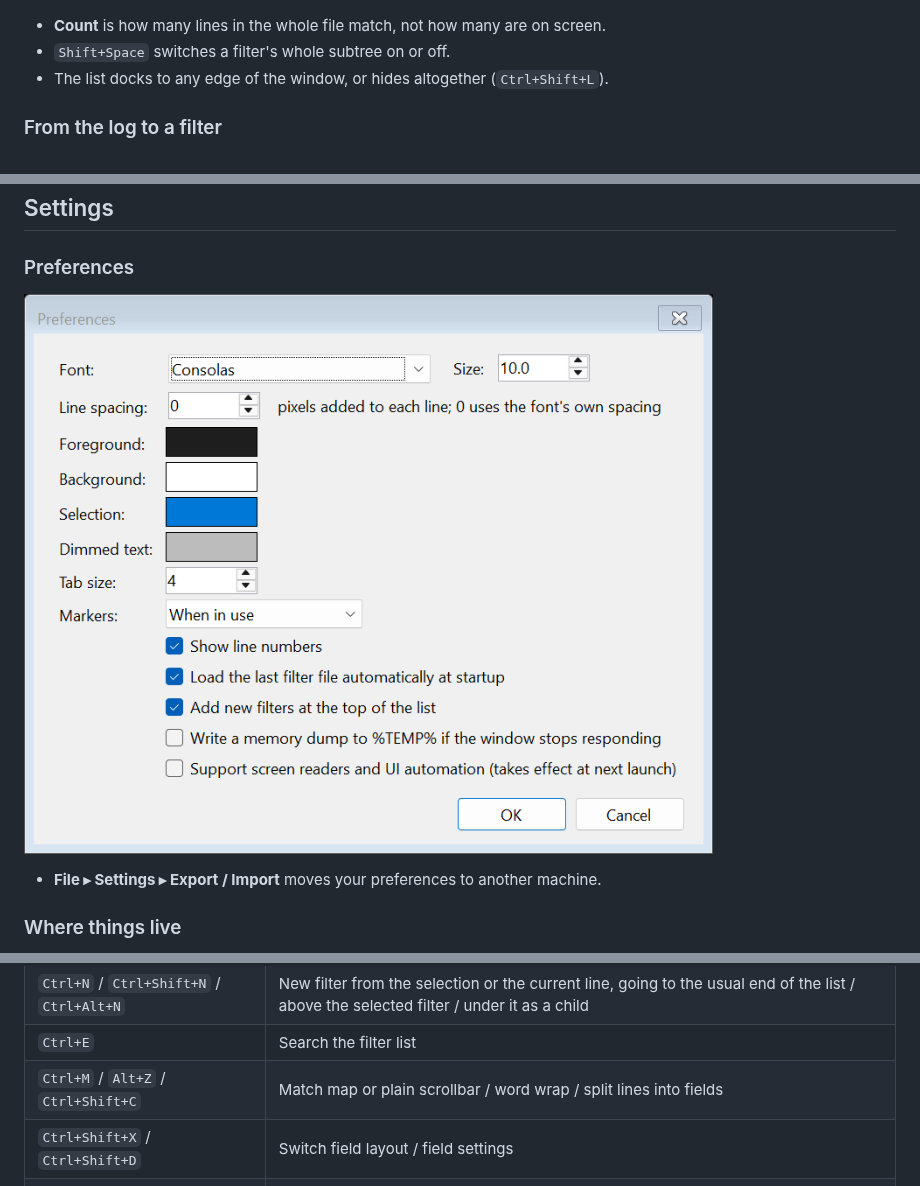
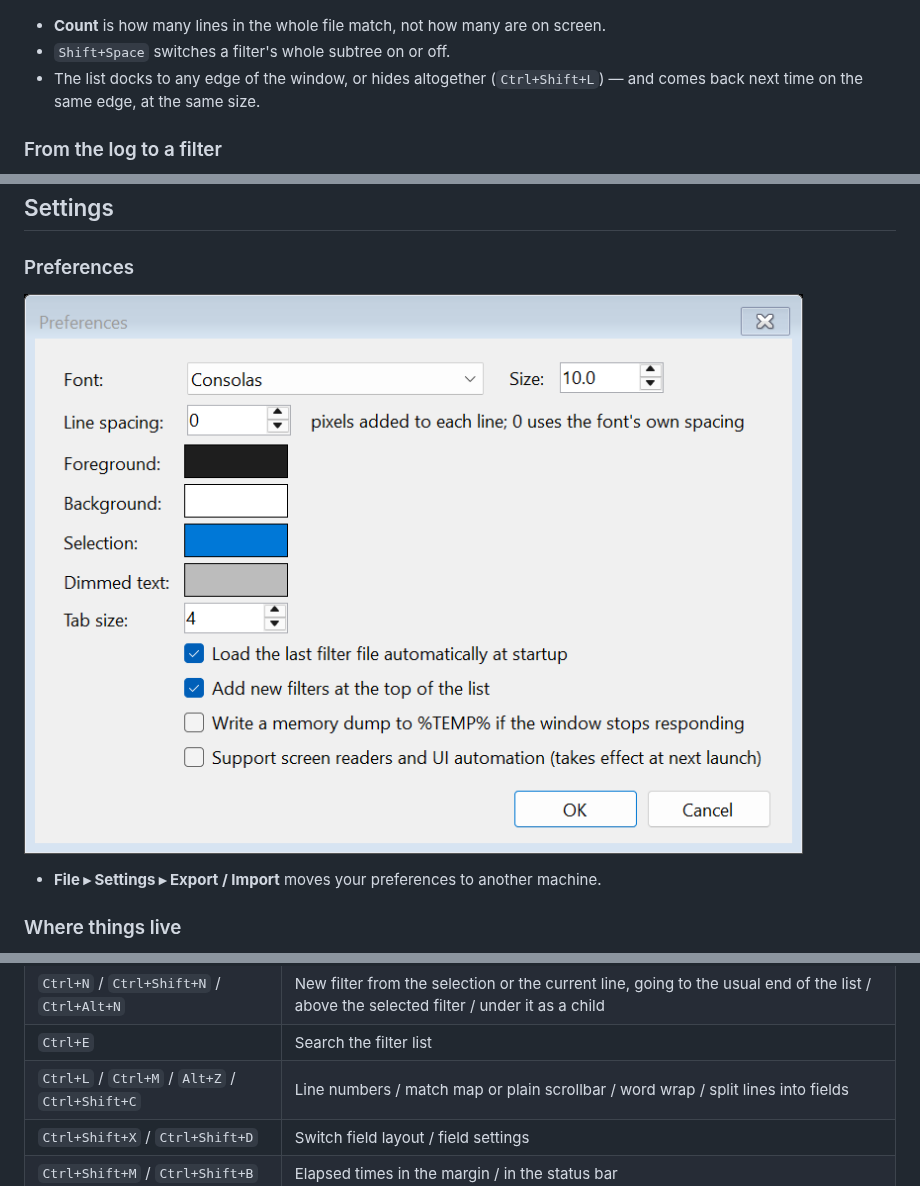
Before and after one commit to rahul-ramadas/Cascade, a Markdown page: README.md, 3 parts joined by grey strips. Rendered like a GitHub page; pictures changed too: docs/images/preferences.png.

```diff
--- a/README.md
+++ b/README.md
@@ -49,7 +49,7 @@ A from-scratch reimagining of [TextAnalysisTool.NET](https://textanalysistool.gi
 
 - **Count** is how many lines in the whole file match, not how many are on screen.
 - `Shift+Space` switches a filter's whole subtree on or off.
-- The list docks to any edge of the window, or hides altogether (`Ctrl+Shift+L`).
+- The list docks to any edge of the window, or hides altogether (`Ctrl+Shift+L`) — and comes back next time on the same edge, at the same size.
 
 ### From the log to a filter
 
@@ -315,7 +315,7 @@ curl.exe -fL --remove-on-error -o Cascade.exe https://github.com/rahul-ramadas/C
 | `Ctrl+H` | Show only filtered lines |
 | `Ctrl+N` / `Ctrl+Shift+N` / `Ctrl+Alt+N` | New filter from the selection or the current line, going to the usual end of the list / above the selected filter / under it as a child |
 | `Ctrl+E` | Search the filter list |
-| `Ctrl+M` / `Alt+Z` / `Ctrl+Shift+C` | Match map or plain scrollbar / word wrap / split lines into fields |
+| `Ctrl+L` / `Ctrl+M` / `Alt+Z` / `Ctrl+Shift+C` | Line numbers / match map or plain scrollbar / word wrap / split lines into fields |
 | `Ctrl+Shift+X` / `Ctrl+Shift+D` | Switch field layout / field settings |
 | `Ctrl+Shift+M` / `Ctrl+Shift+B` | Elapsed times in the margin / in the status bar |
 | `Ctrl+R` / `Ctrl+Shift+R` | Measure from this line / step through what to measure from |
```
Also changed, not shown: 4 other files.
